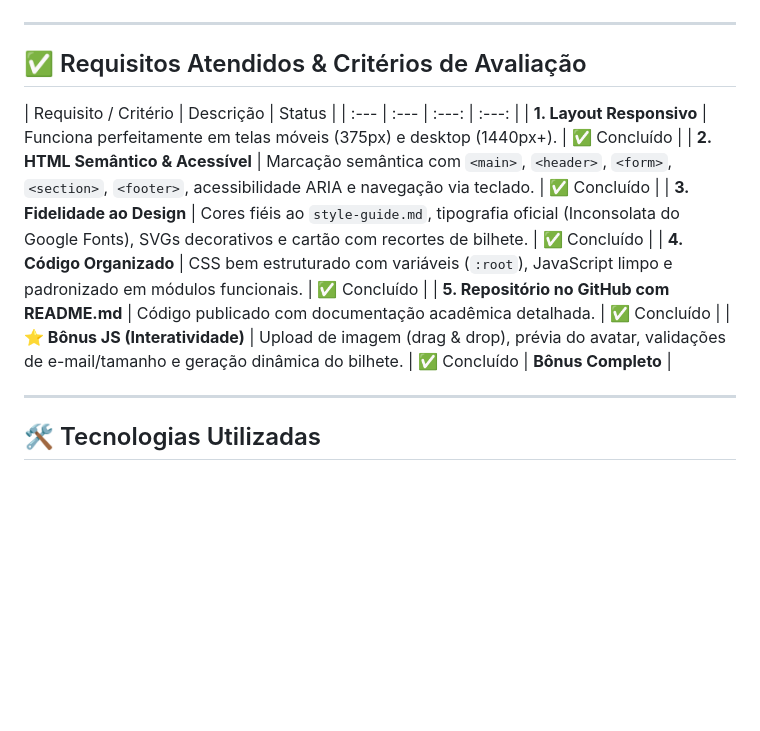
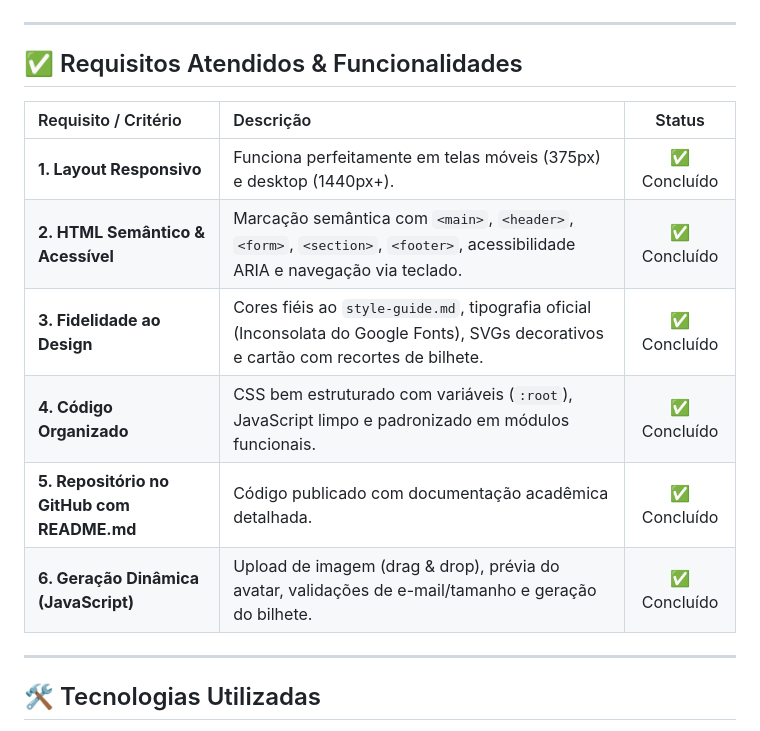
Before and after one commit to Murilo-Nascimento-Lodi/gerador-de-ingresso-conferencia, a Markdown page: README.md, the part around the change. Rendered like a GitHub page; blank space fills up the shorter version.

```diff
--- a/README.md
+++ b/README.md
@@ -24,17 +24,16 @@ O layout da interface é responsivo e se adapta de forma elegante entre disposit
 
 ---
 
-## ✅ Requisitos Atendidos & Critérios de Avaliação
+## ✅ Requisitos Atendidos & Funcionalidades
 
 | Requisito / Critério | Descrição | Status |
-| :--- | :--- | :---: | :---: |
+| :--- | :--- | :---: |
 | **1. Layout Responsivo** | Funciona perfeitamente em telas móveis (375px) e desktop (1440px+). | ✅ Concluído |
 | **2. HTML Semântico & Acessível** | Marcação semântica com `<main>`, `<header>`, `<form>`, `<section>`, `<footer>`, acessibilidade ARIA e navegação via teclado. | ✅ Concluído |
 | **3. Fidelidade ao Design** | Cores fiéis ao `style-guide.md`, tipografia oficial (Inconsolata do Google Fonts), SVGs decorativos e cartão com recortes de bilhete. | ✅ Concluído |
 | **4. Código Organizado** | CSS bem estruturado com variáveis (`:root`), JavaScript limpo e padronizado em módulos funcionais. | ✅ Concluído |
 | **5. Repositório no GitHub com README.md** | Código publicado com documentação acadêmica detalhada. | ✅ Concluído |
-| **⭐ Bônus JS (Interatividade)** | Upload de imagem (drag & drop), prévia do avatar, validações de e-mail/tamanho e geração dinâmica do bilhete. | ✅ Concluído | **Bônus Completo** |
-
+| **6. Geração Dinâmica (JavaScript)** | Upload de imagem (drag & drop), prévia do avatar, validações de e-mail/tamanho e geração do bilhete. | ✅ Concluído |
 
 ---
 
```
